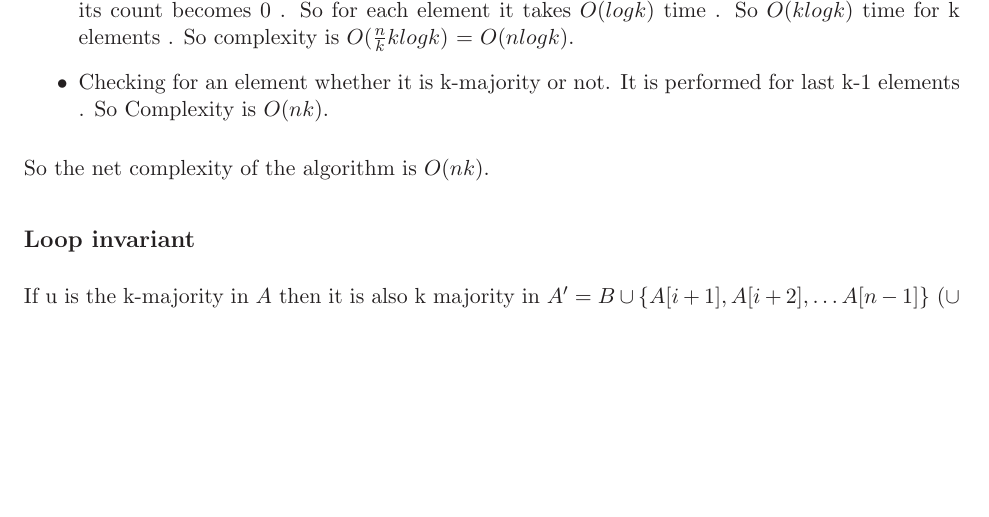
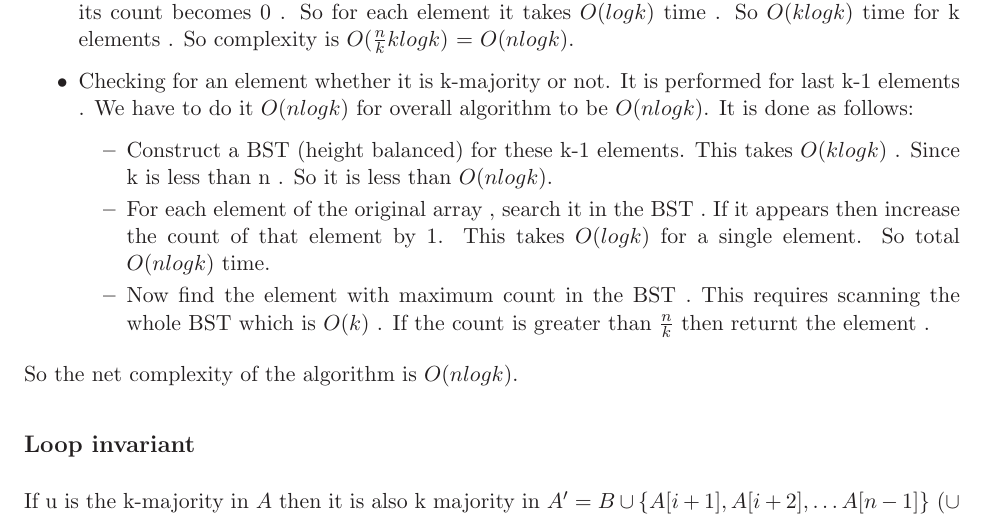
Before and after one commit to Course/CS345, a LaTeX problem sheet (TA1/assignment1.tex): part of page 7 of 10, cut so that both start at the same text, the shorter picture padded with empty space. Compiled offline with LaTeX, dvips and Ghostscript.

Commit message:
question3 O(nlog k) added

```diff
--- a/TA1/assignment1.tex
+++ b/TA1/assignment1.tex
@@ -237,9 +237,14 @@ t in the above algorithm is imlemented as AVL tree. The number of elements in t
 \item Search A[i] in t. Performed n times . Complexity is $n*O(log k)$ = $O(nlog k)$
 \item Insert an element or increase the count of an element by 1. Both the operations together is performed n times because one belongs to if and other belongs to else , so in each iteration  only one of them is executed. Both takes O(log k) time. So for n iterations Complexity is $O(nlog k)$.
 \item Decrease count of all k elements by 1 and update d. The thing to note is this operation can be performed atmost $\frac{n}{k}$ times . It requires traversal of the whole tree and deleting a node if its count becomes 0 . So for each element it takes $O(log k)$ time . So $O(k log k)$ time for k elements . So complexity is $O(\frac{n}{k}klog k)$ = $O(nlog k)$.
-\item Checking for an element whether it is k-majority or not. It is performed for last k-1 elements . So Complexity is $O(nk)$.
+\item Checking for an element whether it is k-majority or not. It is performed for last k-1 elements . We have to do it  $O(n log k)$ for overall algorithm to be $O(n log k)$. It is done as follows:
+\begin{itemize}
+\item Construct a BST (height balanced) for these k-1 elements. This takes $O(klogk)$ . Since k is less than n . So it is less than $O(nlog k)$.
+\item For each element of the original array , search it in the BST . If it appears then increase the count of that element by 1. This takes $O(logk)$ for a single element. So total $O(n log k)$ time.
+\item Now find the element with maximum count in the BST . This requires scanning the whole BST which is $O(k)$ . If the count is greater than $\frac{n}{k}$ then returnt the element .
 \end{itemize}
-So the net complexity of the algorithm is $O(nk)$.
+\end{itemize}
+So the net complexity of the algorithm is $O(nlog k)$.
 
 \subsection*{Loop invariant}
 If u is the k-majority in $A$ then it is also k majority in $A'=B \cup \lbrace A[i+1],A[i+2],\ldots A[n-1] \rbrace$ ($\cup$ is concatenation operation or union without removing duplicates) where \[B = \lbrace \underbrace{e,e \ldots ,e}_{c \; times} | \forall (e,c) \in t \rbrace \] after $i^{th}$ iteration.
```
